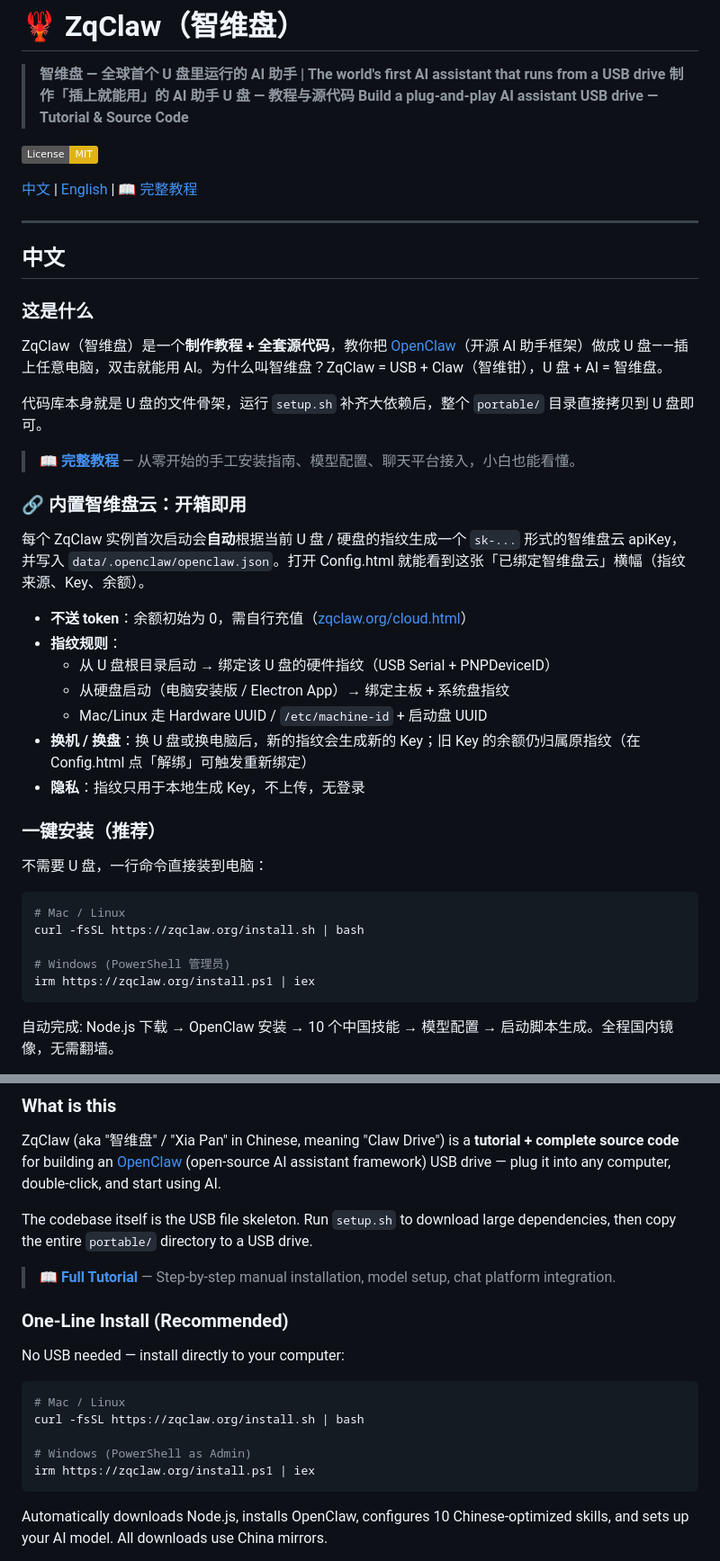
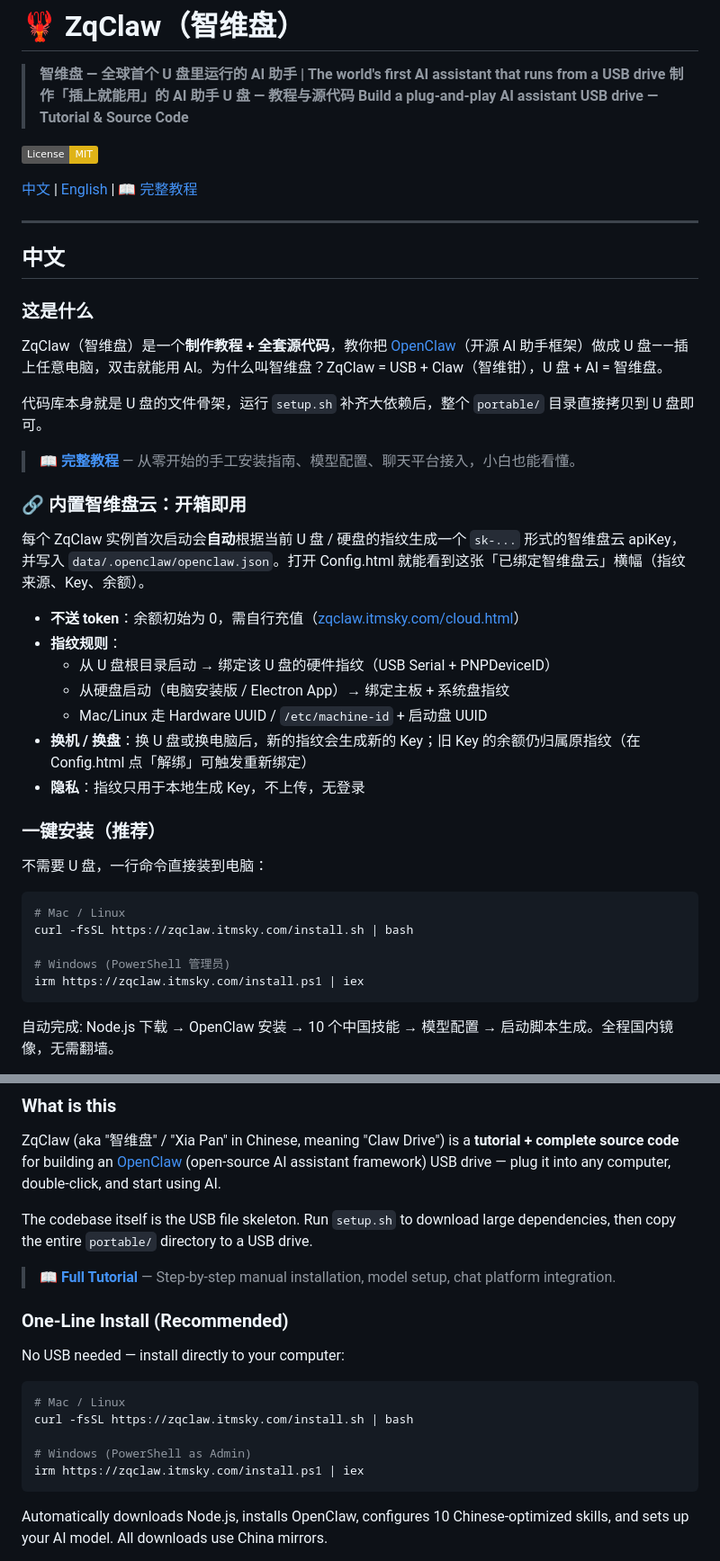
Before and after one commit to mjxdinfo/zqclaw, a Markdown page: README.md, 2 parts joined by grey strips. Shown at 90% size. Rendered like a GitHub page; badges without logos.

````diff
--- a/README.md
+++ b/README.md
@@ -26,7 +26,7 @@ ZqClaw（智维盘）是一个**制作教程 + 全套源代码**，教你把 [Op
 
 每个 ZqClaw 实例首次启动会**自动**根据当前 U 盘 / 硬盘的指纹生成一个 `sk-...` 形式的智维盘云 apiKey，并写入 `data/.openclaw/openclaw.json`。打开 Config.html 就能看到这张「已绑定智维盘云」横幅（指纹来源、Key、余额）。
 
-- **不送 token**：余额初始为 0，需自行充值（[zqclaw.org/cloud.html](https://zqclaw.org/cloud.html)）
+- **不送 token**：余额初始为 0，需自行充值（[zqclaw.itmsky.com/cloud.html](https://zqclaw.itmsky.com/cloud.html)）
 - **指纹规则**：
   - 从 U 盘根目录启动 → 绑定该 U 盘的硬件指纹（USB Serial + PNPDeviceID）
   - 从硬盘启动（电脑安装版 / Electron App）→ 绑定主板 + 系统盘指纹
@@ -40,10 +40,10 @@ ZqClaw（智维盘）是一个**制作教程 + 全套源代码**，教你把 [Op
 
 ```bash
 # Mac / Linux
-curl -fsSL https://zqclaw.org/install.sh | bash
+curl -fsSL https://zqclaw.itmsky.com/install.sh | bash
 
 # Windows (PowerShell 管理员)
-irm https://zqclaw.org/install.ps1 | iex
+irm https://zqclaw.itmsky.com/install.ps1 | iex
 ```
 
 自动完成: Node.js 下载 → OpenClaw 安装 → 10 个中国技能 → 模型配置 → 启动脚本生成。全程国内镜像，无需翻墙。
@@ -304,10 +304,10 @@ No USB needed — install directly to your computer:
 
 ```bash
 # Mac / Linux
-curl -fsSL https://zqclaw.org/install.sh | bash
+curl -fsSL https://zqclaw.itmsky.com/install.sh | bash
 
 # Windows (PowerShell as Admin)
-irm https://zqclaw.org/install.ps1 | iex
+irm https://zqclaw.itmsky.com/install.ps1 | iex
 ```
 
 Automatically downloads Node.js, installs OpenClaw, configures 10 Chinese-optimized skills, and sets up your AI model. All downloads use China mirrors.
````
Also changed, not shown: other parts of README.md (+10 -10 lines).
